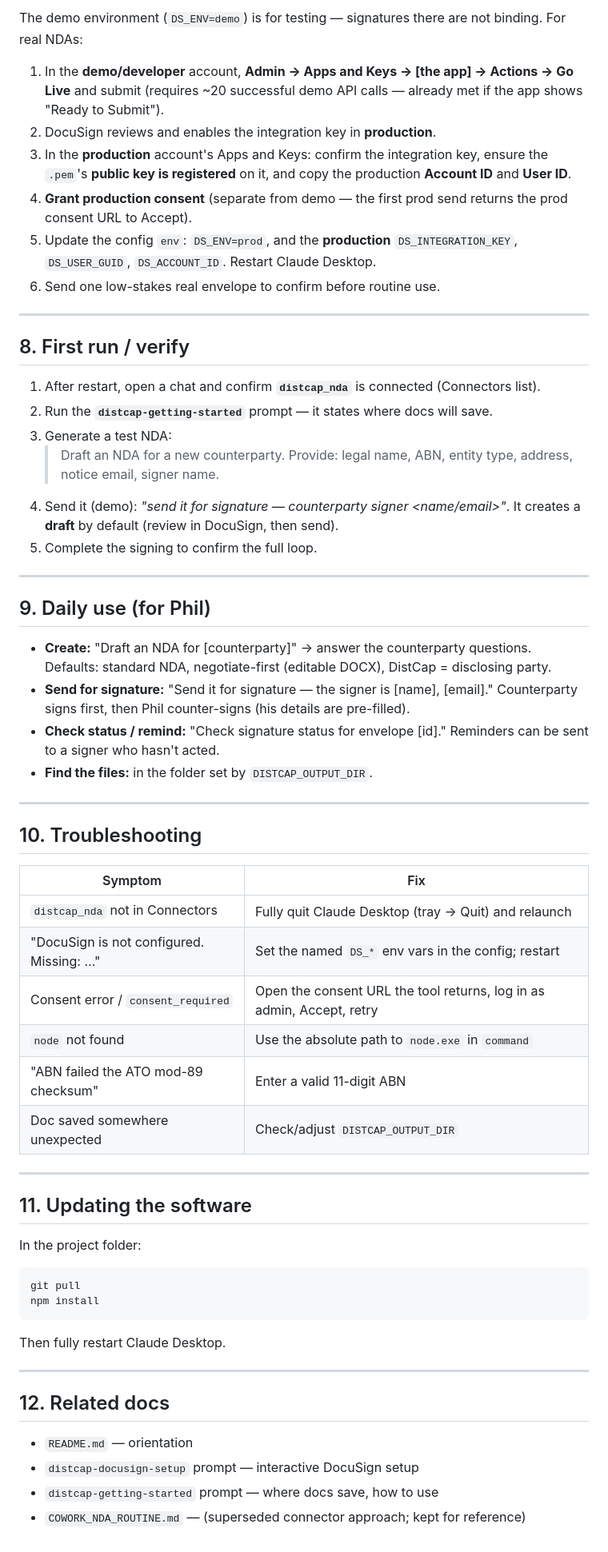
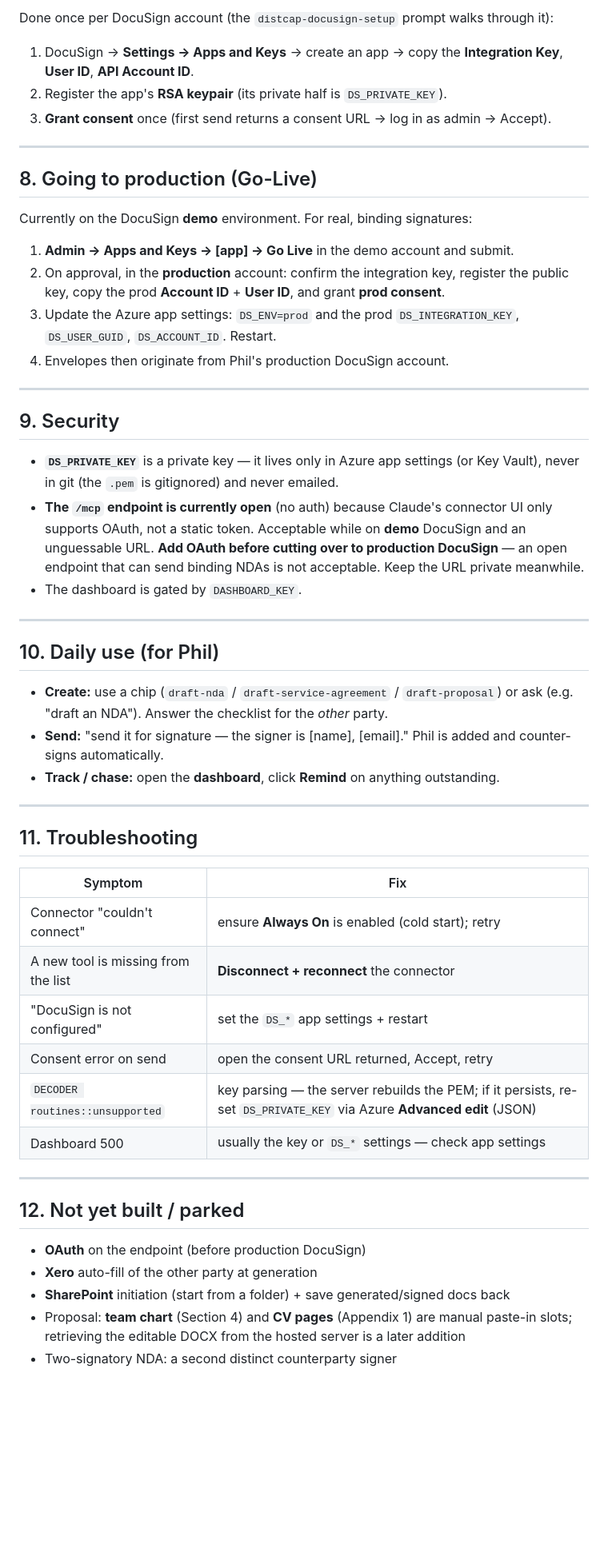
Before and after one commit to Ryan-gpa/distcap, a Markdown page: DEPLOYMENT.md, the part around one of its changes. Shown at 80% size. GitHub-like rendering; blank space fills up the shorter version.

````diff
--- a/DEPLOYMENT.md
+++ b/DEPLOYMENT.md
@@ -142,74 +109,66 @@ walks through it interactively; the summary:
 
-The demo environment (`DS_ENV=demo`) is for testing — signatures there are not binding.
-For real NDAs:
+Done once per DocuSign account (the `distcap-docusign-setup` prompt walks through it):
 
-1. In the **demo/developer** account, **Admin → Apps and Keys → [the app] → Actions →
-   Go Live** and submit (requires ~20 successful demo API calls — already met if the app
-   shows "Ready to Submit").
-2. DocuSign reviews and enables the integration key in **production**.
-3. In the **production** account's Apps and Keys: confirm the integration key, ensure the
-   `.pem`'s **public key is registered** on it, and copy the production **Account ID**
-   and **User ID**.
-4. **Grant production consent** (separate from demo — the first prod send returns the
-   prod consent URL to Accept).
-5. Update the config `env`: `DS_ENV=prod`, and the **production** `DS_INTEGRATION_KEY`,
-   `DS_USER_GUID`, `DS_ACCOUNT_ID`. Restart Claude Desktop.
-6. Send one low-stakes real envelope to confirm before routine use.
+1. DocuSign → **Settings → Apps and Keys** → create an app → copy the **Integration
+   Key**, **User ID**, **API Account ID**.
+2. Register the app's **RSA keypair** (its private half is `DS_PRIVATE_KEY`).
+3. **Grant consent** once (first send returns a consent URL → log in as admin → Accept).
 
 ---
 
-## 8. First run / verify
+## 8. Going to production (Go-Live)
 
-1. After restart, open a chat and confirm **`distcap_nda`** is connected (Connectors list).
-2. Run the **`distcap-getting-started`** prompt — it states where docs will save.
-3. Generate a test NDA:
-   > Draft an NDA for a new counterparty.
-   Provide: legal name, ABN, entity type, address, notice email, signer name.
-4. Send it (demo): *"send it for signature — counterparty signer <name/email>"*. It
-   creates a **draft** by default (review in DocuSign, then send).
-5. Complete the signing to confirm the full loop.
+Currently on the DocuSign **demo** environment. For real, binding signatures:
+
+1. **Admin → Apps and Keys → [app] → Go Live** in the demo account and submit.
+2. On approval, in the **production** account: confirm the integration key, register the
+   public key, copy the prod **Account ID** + **User ID**, and grant **prod consent**.
+3. Update the Azure app settings: `DS_ENV=prod` and the prod `DS_INTEGRATION_KEY`,
+   `DS_USER_GUID`, `DS_ACCOUNT_ID`. Restart.
+4. Envelopes then originate from Phil's production DocuSign account.
 
 ---
 
-## 9. Daily use (for Phil)
+## 9. Security
 
-- **Create:** "Draft an NDA for [counterparty]" → answer the counterparty questions.
-  Defaults: standard NDA, negotiate-first (editable DOCX), DistCap = disclosing party.
-- **Send for signature:** "Send it for signature — the signer is [name], [email]."
-  Counterparty signs first, then Phil counter-signs (his details are pre-filled).
-- **Check status / remind:** "Check signature status for envelope [id]." Reminders can
-  be sent to a signer who hasn't acted.
-- **Find the files:** in the folder set by `DISTCAP_OUTPUT_DIR`.
+- **`DS_PRIVATE_KEY`** is a private key — it lives only in Azure app settings (or Key
+  Vault), never in git (the `.pem` is gitignored) and never emailed.
+- **The `/mcp` endpoint is currently open** (no auth) because Claude's connector UI only
+  supports OAuth, not a static token. Acceptable while on **demo** DocuSign and an
+  unguessable URL. **Add OAuth before cutting over to production DocuSign** — an open
+  endpoint that can send binding NDAs is not acceptable. Keep the URL private meanwhile.
+- The dashboard is gated by `DASHBOARD_KEY`.
 
 ---
 
-## 10. Troubleshooting
+## 10. Daily use (for Phil)
+
+- **Create:** use a chip (`draft-nda` / `draft-service-agreement` / `draft-proposal`) or
+  ask (e.g. "draft an NDA"). Answer the checklist for the *other* party.
+- **Send:** "send it for signature — the signer is [name], [email]." Phil is added and
+  counter-signs automatically.
+- **Track / chase:** open the **dashboard**, click **Remind** on anything outstanding.
+
+---
+
+## 11. Troubleshooting
 
 | Symptom | Fix |
 |---|---|
-| `distcap_nda` not in Connectors | Fully quit Claude Desktop (tray → Quit) and relaunch |
-| "DocuSign is not configured. Missing: …" | Set the named `DS_*` env vars in the config; restart |
-| Consent error / `consent_required` | Open the consent URL the tool returns, log in as admin, Accept, retry |
-| `node` not found | Use the absolute path to `node.exe` in `command` |
-| "ABN failed the ATO mod-89 checksum" | Enter a valid 11-digit ABN |
-| Doc saved somewhere unexpected | Check/adjust `DISTCAP_OUTPUT_DIR` |
+| Connector "couldn't connect" | ensure **Always On** is enabled (cold start); retry |
+| A new tool is missing from the list | **Disconnect + reconnect** the connector |
+| "DocuSign is not configured" | set the `DS_*` app settings + restart |
+| Consent error on send | open the consent URL returned, Accept, retry |
+| `DECODER routines::unsupported` | key parsing — the server rebuilds the PEM; if it persists, re-set `DS_PRIVATE_KEY` via Azure **Advanced edit** (JSON) |
+| Dashboard 500 | usually the key or `DS_*` settings — check app settings |
 
 ---
 
-## 11. Updating the software
+## 12. Not yet built / parked
 
-In the project folder:
-```
-git pull
-npm install
-```
-Then fully restart Claude Desktop.
-
----
-
-## 12. Related docs
-
-- `README.md` — orientation
-- `distcap-docusign-setup` prompt — interactive DocuSign setup
-- `distcap-getting-started` prompt — where docs save, how to use
-- `COWORK_NDA_ROUTINE.md` — (superseded connector approach; kept for reference)
+- **OAuth** on the endpoint (before production DocuSign)
+- **Xero** auto-fill of the other party at generation
+- **SharePoint** initiation (start from a folder) + save generated/signed docs back
+- Proposal: **team chart** (Section 4) and **CV pages** (Appendix 1) are manual paste-in
+  slots; retrieving the editable DOCX from the hosted server is a later addition
+- Two-signatory NDA: a second distinct counterparty signer
````
Also changed, not shown: other parts of DEPLOYMENT.md (+77 -110 lines).
